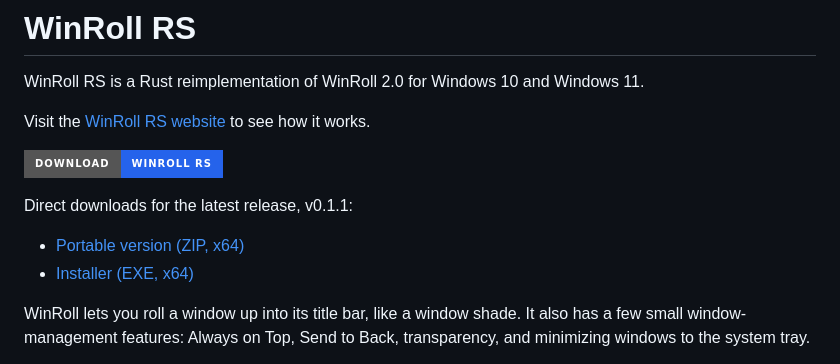
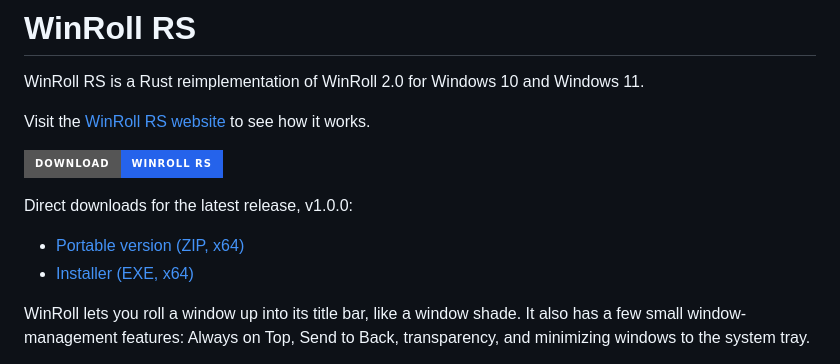
Before and after one commit to jedipi/WinRoll-RS, a Markdown page: README.md, the part around one of its changes. Drawn GitHub-style; badges without logos.

```diff
--- a/README.md
+++ b/README.md
@@ -8,5 +8,5 @@ Visit the [WinRoll RS website](https://jedipi.github.io/WinRoll-RS/) to see how
 
 [![Download WinRoll RS](https://img.shields.io/badge/Download-WinRoll%20RS-2563eb?style=for-the-badge)](https://github.com/jedipi/WinRoll-RS/releases/latest)
 
-Direct downloads for the latest release, v0.1.1:
+Direct downloads for the latest release, v1.0.0:
 
```
Also changed, not shown: other parts of README.md (+2 -2 lines), README-HANS.md (+3 -3 lines), README-HANT.md (+3 -3 lines).
